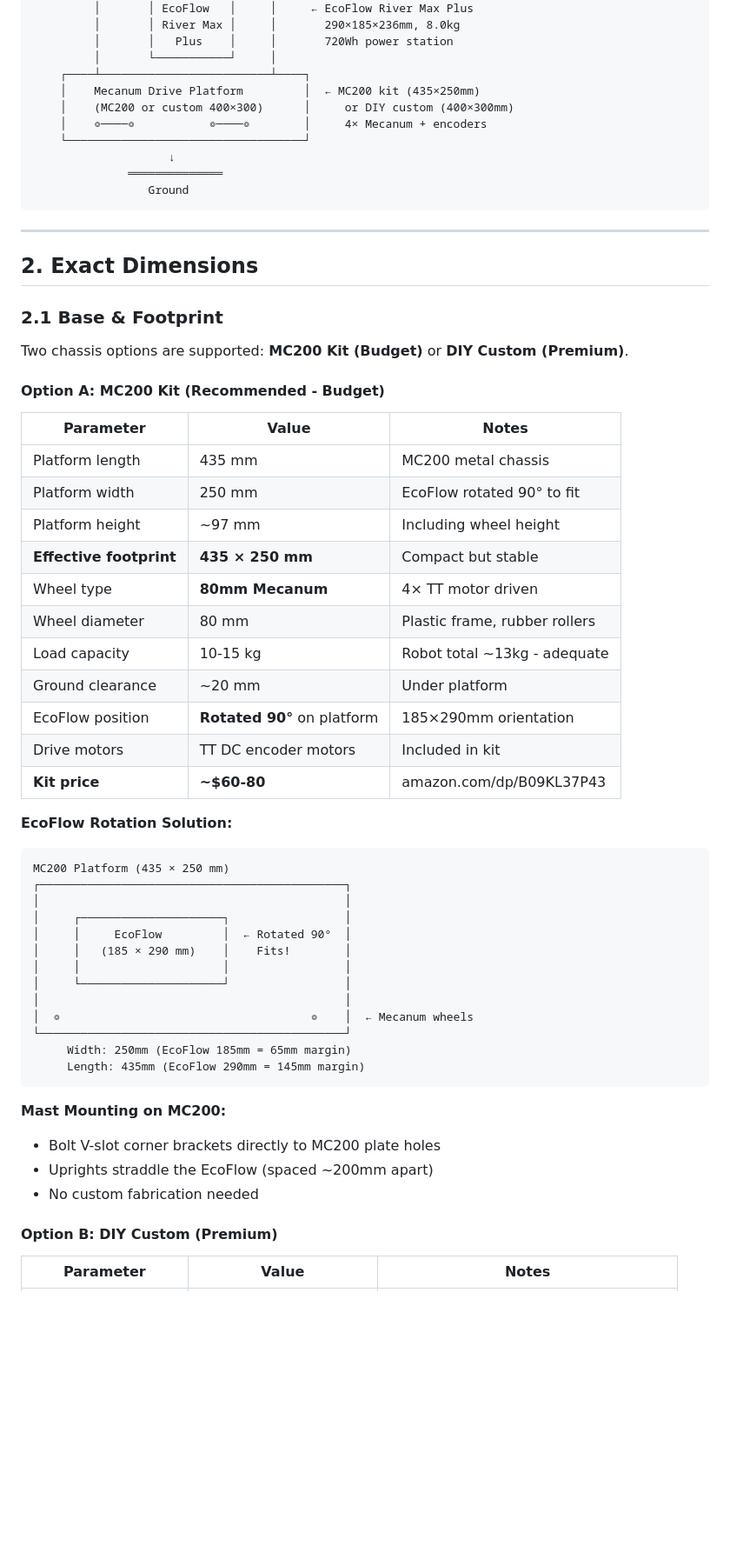
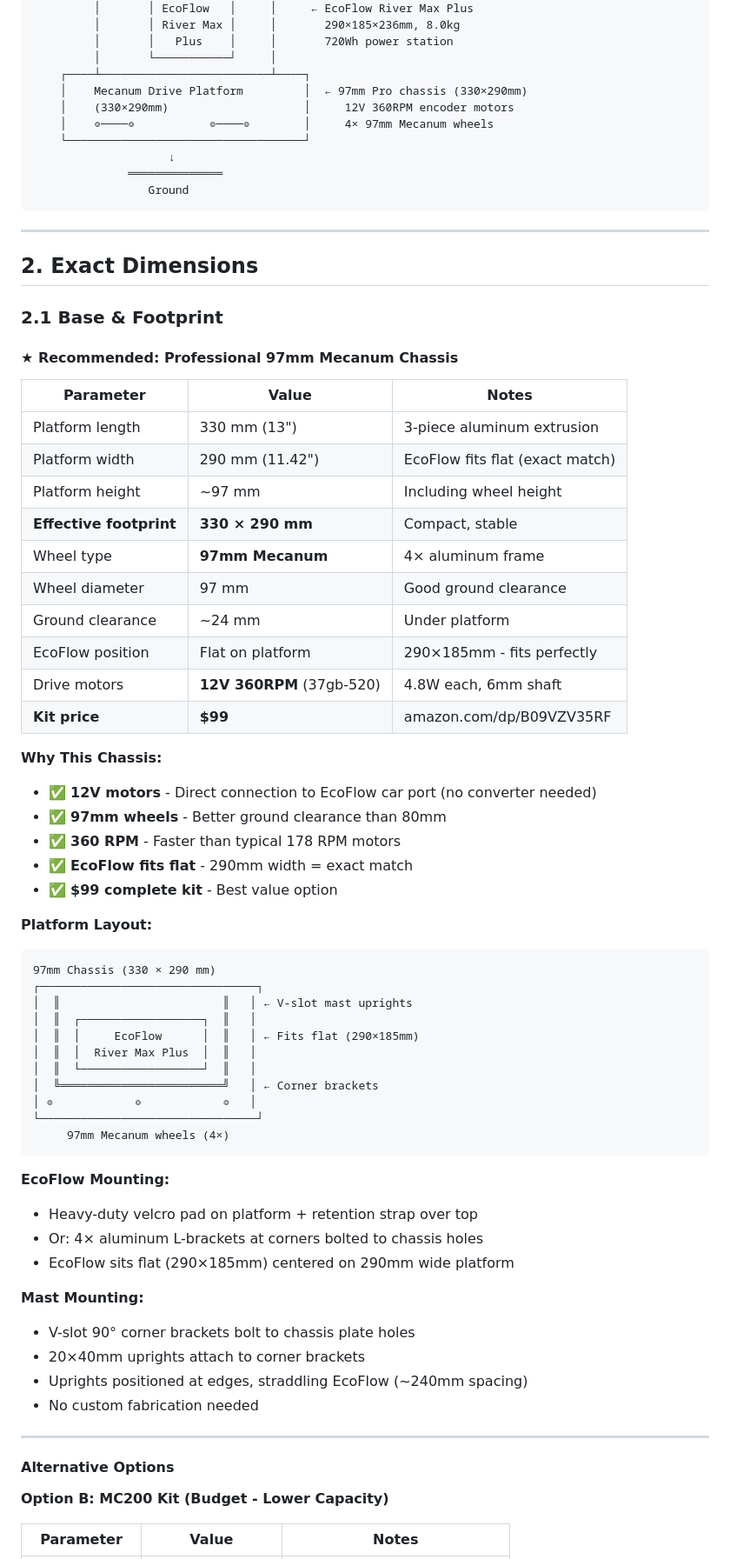
Before and after one commit to continuonai/continuon-clients, a Markdown page: docs/mechanical-design/v-slot-mast-design.md, the part around one of its changes. Shown at 87% size. Drawn GitHub-style; blank space fills up the shorter version.

````diff
--- a/docs/mechanical-design/v-slot-mast-design.md
+++ b/docs/mechanical-design/v-slot-mast-design.md
@@ -45,9 +45,9 @@ This document specifies a tall robot configuration using V-slot aluminum extrusi
          │       │   Plus    │     │       720Wh power station
          │       └───────────┘     │
     ┌────┴─────────────────────────┴────┐
-    │    Mecanum Drive Platform         │  ← MC200 kit (435×250mm)
-    │    (MC200 or custom 400×300)      │     or DIY custom (400×300mm)
-    │    ◎────◎           ◎────◎        │     4× Mecanum + encoders
+    │    Mecanum Drive Platform         │  ← 97mm Pro chassis (330×290mm)
+    │    (330×290mm)                    │     12V 360RPM encoder motors
+    │    ◎────◎           ◎────◎        │     4× 97mm Mecanum wheels
     └───────────────────────────────────┘
                     ↓
               ══════════════
@@ -60,47 +60,59 @@ This document specifies a tall robot configuration using V-slot aluminum extrusi
 
 ### 2.1 Base & Footprint
 
-Two chassis options are supported: **MC200 Kit (Budget)** or **DIY Custom (Premium)**.
-
-#### Option A: MC200 Kit (Recommended - Budget)
+#### ★ Recommended: Professional 97mm Mecanum Chassis
 
 | Parameter | Value | Notes |
 |-----------|-------|-------|
-| Platform length | 435 mm | MC200 metal chassis |
-| Platform width | 250 mm | EcoFlow rotated 90° to fit |
+| Platform length | 330 mm (13") | 3-piece aluminum extrusion |
+| Platform width | 290 mm (11.42") | EcoFlow fits flat (exact match) |
 | Platform height | ~97 mm | Including wheel height |
-| **Effective footprint** | **435 × 250 mm** | Compact but stable |
-| Wheel type | **80mm Mecanum** | 4× TT motor driven |
-| Wheel diameter | 80 mm | Plastic frame, rubber rollers |
-| Load capacity | 10-15 kg | Robot total ~13kg - adequate |
-| Ground clearance | ~20 mm | Under platform |
-| EcoFlow position | **Rotated 90°** on platform | 185×290mm orientation |
-| Drive motors | TT DC encoder motors | Included in kit |
-| **Kit price** | **~$60-80** | amazon.com/dp/B09KL37P43 |
+| **Effective footprint** | **330 × 290 mm** | Compact, stable |
+| Wheel type | **97mm Mecanum** | 4× aluminum frame |
+| Wheel diameter | 97 mm | Good ground clearance |
+| Ground clearance | ~24 mm | Under platform |
+| EcoFlow position | Flat on platform | 290×185mm - fits perfectly |
+| Drive motors | **12V 360RPM** (37gb-520) | 4.8W each, 6mm shaft |
+| **Kit price** | **$99** | amazon.com/dp/B09VZV35RF |
 
-**EcoFlow Rotation Solution:**
+**Why This Chassis:**
+- ✅ **12V motors** - Direct connection to EcoFlow car port (no converter needed)
+- ✅ **97mm wheels** - Better ground clearance than 80mm
+- ✅ **360 RPM** - Faster than typical 178 RPM motors
+- ✅ **EcoFlow fits flat** - 290mm width = exact match
+- ✅ **$99 complete kit** - Best value option
+
+**Platform Layout:**
 ```
-MC200 Platform (435 × 250 mm)
-┌─────────────────────────────────────────────┐
-│                                             │
-│     ┌─────────────────────┐                 │
-│     │     EcoFlow         │  ← Rotated 90°  │
-│     │   (185 × 290 mm)    │    Fits!        │
-│     │                     │                 │
-│     └─────────────────────┘                 │
-│                                             │
-│  ◎                                     ◎    │  ← Mecanum wheels
-└─────────────────────────────────────────────┘
-     Width: 250mm (EcoFlow 185mm = 65mm margin)
-     Length: 435mm (EcoFlow 290mm = 145mm margin)
+97mm Chassis (330 × 290 mm)
+┌────────────────────────────────┐
+│  ║                        ║   │ ← V-slot mast uprights
+│  ║  ┌──────────────────┐  ║   │
+│  ║  │     EcoFlow      │  ║   │ ← Fits flat (290×185mm)
+│  ║  │  River Max Plus  │  ║   │
+│  ║  └──────────────────┘  ║   │
+│  ╚════════════════════════╝   │ ← Corner brackets
+│ ◎            ◎            ◎   │
+└────────────────────────────────┘
+     97mm Mecanum wheels (4×)
 ```
 
-**Mast Mounting on MC200:**
-- Bolt V-slot corner brackets directly to MC200 plate holes
-- Uprights straddle the EcoFlow (spaced ~200mm apart)
+**EcoFlow Mounting:**
+- Heavy-duty velcro pad on platform + retention strap over top
+- Or: 4× aluminum L-brackets at corners bolted to chassis holes
+- EcoFlow sits flat (290×185mm) centered on 290mm wide platform
+
+**Mast Mounting:**
+- V-slot 90° corner brackets bolt to chassis plate holes
+- 20×40mm uprights attach to corner brackets
+- Uprights positioned at edges, straddling EcoFlow (~240mm spacing)
 - No custom fabrication needed
 
-#### Option B: DIY Custom (Premium)
+---
+
+#### Alternative Options
+
+**Option B: MC200 Kit (Budget - Lower Capacity)**
 
 | Parameter | Value | Notes |
 |-----------|-------|-------|
````
Also changed, not shown: other parts of docs/mechanical-design/v-slot-mast-design.md (+49 -42 lines).
